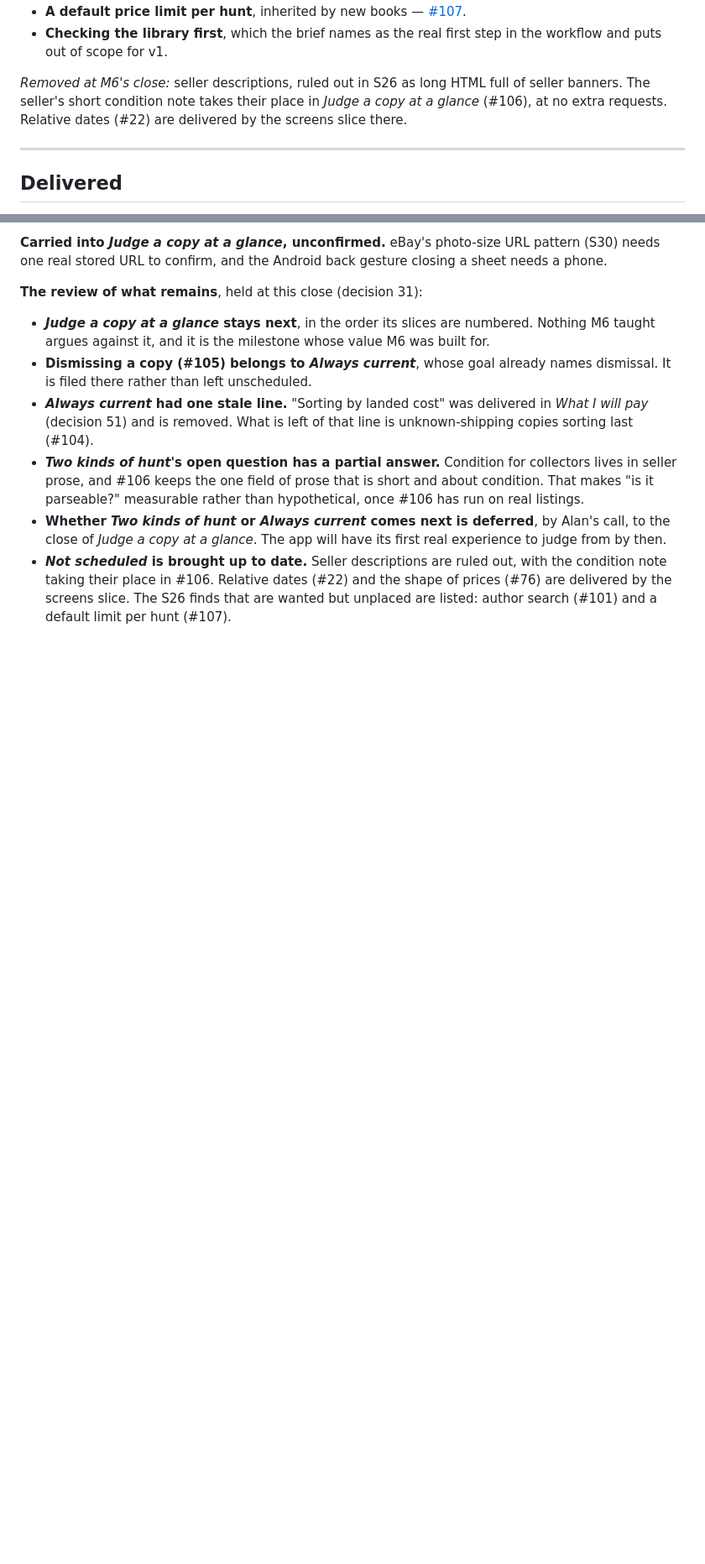
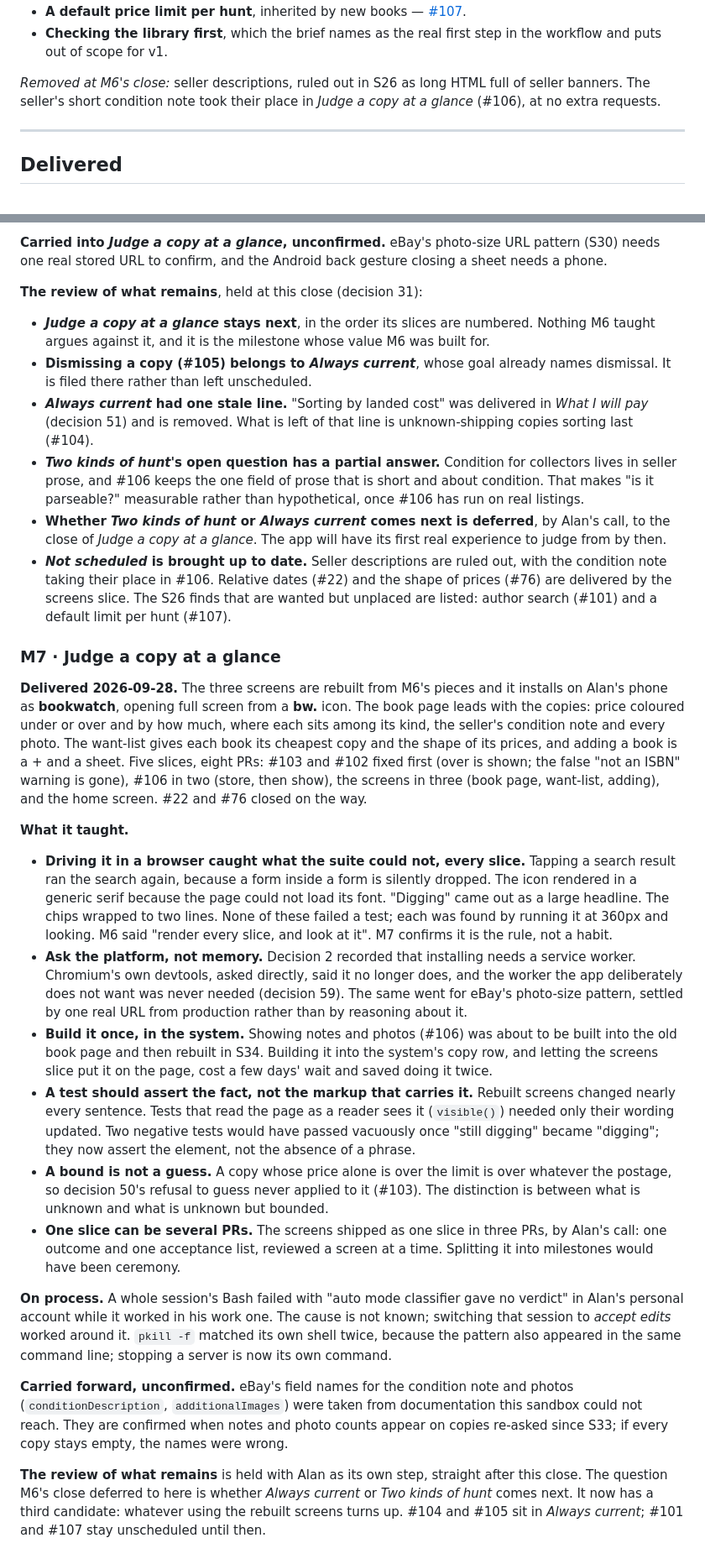
Before and after one commit to loserpoints/book-watch, a Markdown page: docs/milestones.md, 2 parts joined by grey strips. Shown at 84% size. Drawn GitHub-style; blank space fills up the shorter version.

Commit message:
Close M7 · Judge a copy at a glance
Move M7 to Delivered with what it taught: driving each slice in a browser
caught what the suite could not; ask the platform rather than memory; build
it once, in the system; tests should assert the fact, not the markup; a
bound is not a guess; one slice can be several PRs. Record the process
notes and the one thing carried forward unconfirmed (eBay's note and photo
field names). The review of what remains is held with Alan as its own step.

Co-Authored-By: Claude Opus 5.5 <noreply@anthropic.com>
Claude-Session: https://claude.ai/code/session_01FPNA5aqeHW3osLZxRS3yzx

```diff
--- a/docs/milestones.md
+++ b/docs/milestones.md
@@ -222,9 +179,8 @@ Real, wanted, and not yet worth a position in the order.
   in the workflow and puts out of scope for v1.
 
 *Removed at M6's close:* seller descriptions, ruled out in S26 as long HTML
-full of seller banners. The seller's short condition note takes their place
-in *Judge a copy at a glance* (#106), at no extra requests. Relative dates
-(#22) are delivered by the screens slice there.
+full of seller banners. The seller's short condition note took their place
+in *Judge a copy at a glance* (#106), at no extra requests.
 
 ---
 
@@ -581,3 +537,65 @@ gesture closing a sheet needs a phone.
   (#22) and the shape of prices (#76) are delivered by the screens slice. The
   S26 finds that are wanted but unplaced are listed: author search (#101) and
   a default limit per hunt (#107).
+
+### M7 · Judge a copy at a glance
+
+**Delivered 2026-09-28.** The three screens are rebuilt from M6's pieces and
+it installs on Alan's phone as **bookwatch**, opening full screen from a
+**bw.** icon. The book page leads with the copies: price coloured under or
+over and by how much, where each sits among its kind, the seller's condition
+note and every photo. The want-list gives each book its cheapest copy and the
+shape of its prices, and adding a book is a + and a sheet. Five slices, eight
+PRs: #103 and #102 fixed first (over is shown; the false "not an ISBN"
+warning is gone), #106 in two (store, then show), the screens in three (book
+page, want-list, adding), and the home screen. #22 and #76 closed on the way.
+
+**What it taught.**
+
+- **Driving it in a browser caught what the suite could not, every slice.**
+  Tapping a search result ran the search again, because a form inside a form
+  is silently dropped. The icon rendered in a generic serif because the page
+  could not load its font. "Digging" came out as a large headline. The chips
+  wrapped to two lines. None of these failed a test; each was found by
+  running it at 360px and looking. M6 said "render every slice, and look at
+  it". M7 confirms it is the rule, not a habit.
+- **Ask the platform, not memory.** Decision 2 recorded that installing needs
+  a service worker. Chromium's own devtools, asked directly, said it no
+  longer does, and the worker the app deliberately does not want was never
+  needed (decision 59). The same went for eBay's photo-size pattern, settled
+  by one real URL from production rather than by reasoning about it.
+- **Build it once, in the system.** Showing notes and photos (#106) was about
+  to be built into the old book page and then rebuilt in S34. Building it
+  into the system's copy row, and letting the screens slice put it on the
+  page, cost a few days' wait and saved doing it twice.
+- **A test should assert the fact, not the markup that carries it.** Rebuilt
+  screens changed nearly every sentence. Tests that read the page as a
+  reader sees it (`visible()`) needed only their wording updated. Two
+  negative tests would have passed vacuously once "still digging" became
+  "digging"; they now assert the element, not the absence of a phrase.
+- **A bound is not a guess.** A copy whose price alone is over the limit is
+  over whatever the postage, so decision 50's refusal to guess never applied
+  to it (#103). The distinction is between what is unknown and what is
+  unknown but bounded.
+- **One slice can be several PRs.** The screens shipped as one slice in three
+  PRs, by Alan's call: one outcome and one acceptance list, reviewed a screen
+  at a time. Splitting it into milestones would have been ceremony.
+
+**On process.** A whole session's Bash failed with "auto mode classifier gave
+no verdict" in Alan's personal account while it worked in his work one. The
+cause is not known; switching that session to *accept edits* worked around
+it. `pkill -f` matched its own shell twice, because the pattern also
+appeared in the same command line; stopping a server is now its own
+command.
+
+**Carried forward, unconfirmed.** eBay's field names for the condition note
+and photos (`conditionDescription`, `additionalImages`) were taken from
+documentation this sandbox could not reach. They are confirmed when notes and
+photo counts appear on copies re-asked since S33; if every copy stays empty,
+the names were wrong.
+
+**The review of what remains** is held with Alan as its own step, straight
+after this close. The question M6's close deferred to here is whether
+*Always current* or *Two kinds of hunt* comes next. It now has a third
+candidate: whatever using the rebuilt screens turns up. #104 and #105 sit in
+*Always current*; #101 and #107 stay unscheduled until then.
```
Also changed, not shown: other parts of docs/milestones.md (+0 -43 lines).
